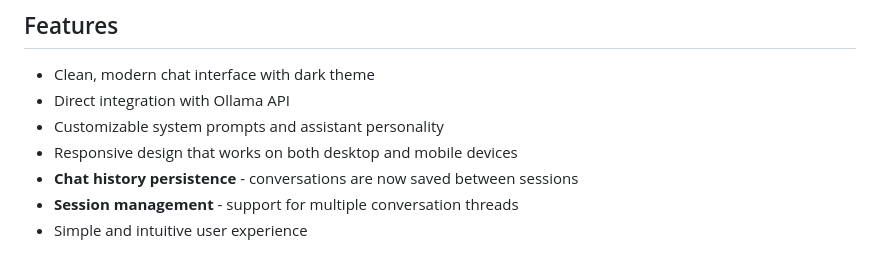
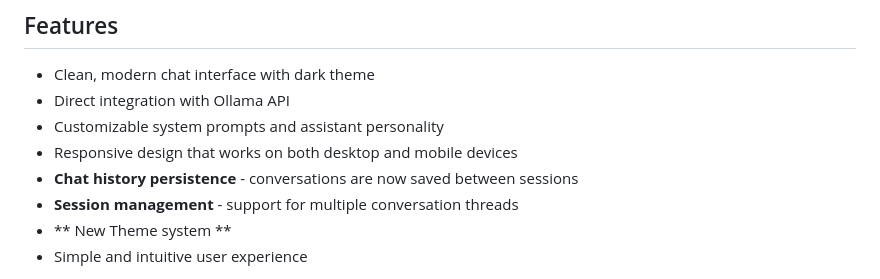
Before and after one commit to FabrizioRadica/SimpleChatBot, a Markdown page: README.md, the part around the change printed below. GitHub-like rendering.

```diff
--- a/README.md
+++ b/README.md
@@ -15,4 +13,5 @@ A lightweight web interface for interacting with [Ollama](https://ollama.ai/) la
 - Responsive design that works on both desktop and mobile devices
 - **Chat history persistence** - conversations are now saved between sessions
 - **Session management** - support for multiple conversation threads
+- ** New Theme system **
 - Simple and intuitive user experience
```
Also changed, not shown: other parts of README.md (+6 -2 lines).
